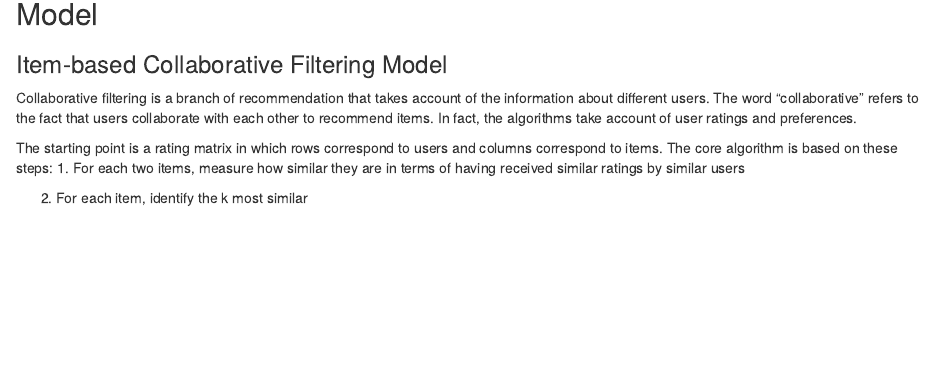
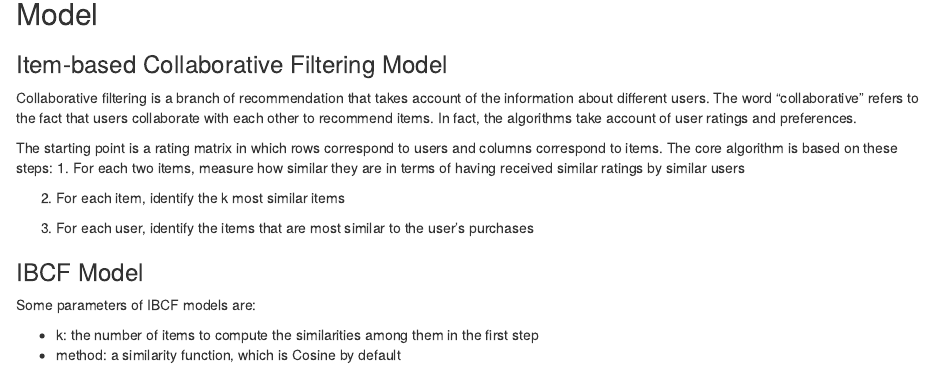
Before and after one commit to Yiming-Gao/UIUC-Spring-2018, an R Markdown document (STAT_578/Homework/HW1/HW1.rmd): the page in a window 1100 px wide, from 6360 px down. Rendered offline with R 4.5, knitr and Pandoc, with nearby package versions; both versions are drawn in the output format of the newer one; some code elsewhere in the file could not run offline.

Commit message:
Update HW1.rmd

````diff
--- a/STAT_578/Homework/HW1/HW1.rmd
+++ b/STAT_578/Homework/HW1/HW1.rmd
@@ -2,7 +2,11 @@
 title: "HW1_yimingg2"
 author: "Yiming Gao (yimingg2)"
 date: "2/11/2018"
-output: pdf_document
+output:
+  html_document: default
+  pdf_document: default
+linestretch: 1.2
+fontsize: 10.5pt
 ---
 
 ```{r setup, include=FALSE}
@@ -250,4 +254,14 @@ Collaborative filtering is a branch of recommendation that takes account of the
 The starting point is a rating matrix in which rows correspond to users and columns correspond to items. The core algorithm is based on these steps:
 1. For each two items, measure how similar they are in terms of having received similar ratings by similar users
 
-2. For each item, identify the k most similar
+2. For each item, identify the k most similar items
+
+3. For each user, identify the items that are most similar to the user's purchases
+
+### IBCF Model
+Some parameters of IBCF models are:
+
+- k: the number of items to compute the similarities among them in the first step
+- method: a similarity function, which is Cosine by default
+
+```{r, include=FALSE}
@@ -253,0 +272,5 @@ The starting point is a rating matrix in which rows correspond to users and colu
+colnames(u1_train) = c("user_id", "item_id", "rating", "timestamp")
+colnames(u1_test) = c("user_id", "item_id", "rating", "timestamp")
+u1_train = subset(u1_train, select = -c(timestamp))
+u1_test = subset(u1_test, select = -c(timestamp))
+```
````
Also changed, not shown: STAT_578/Homework/HW1/HW1.rmd (6 more changed lines).
